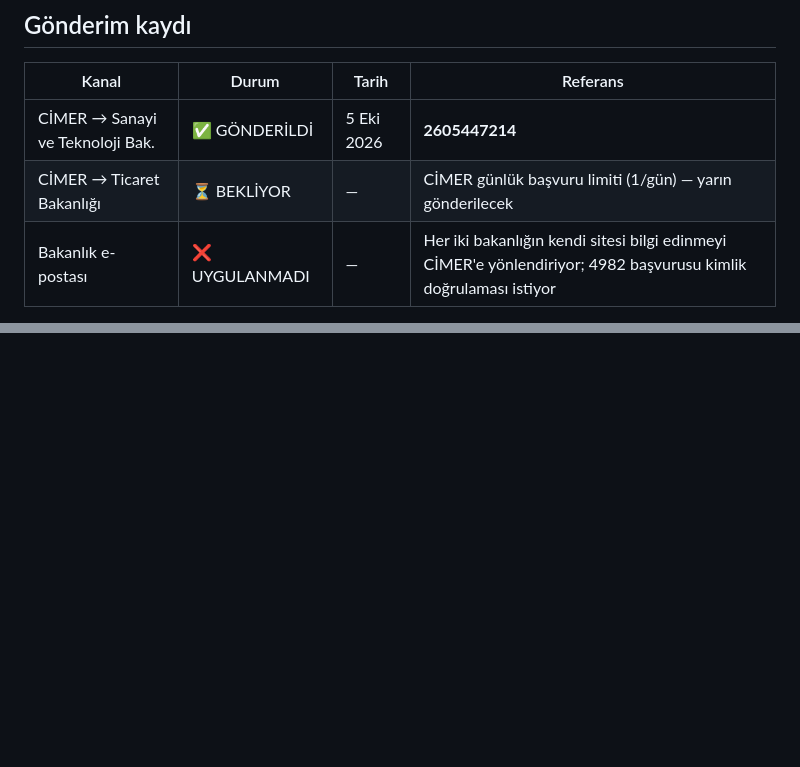
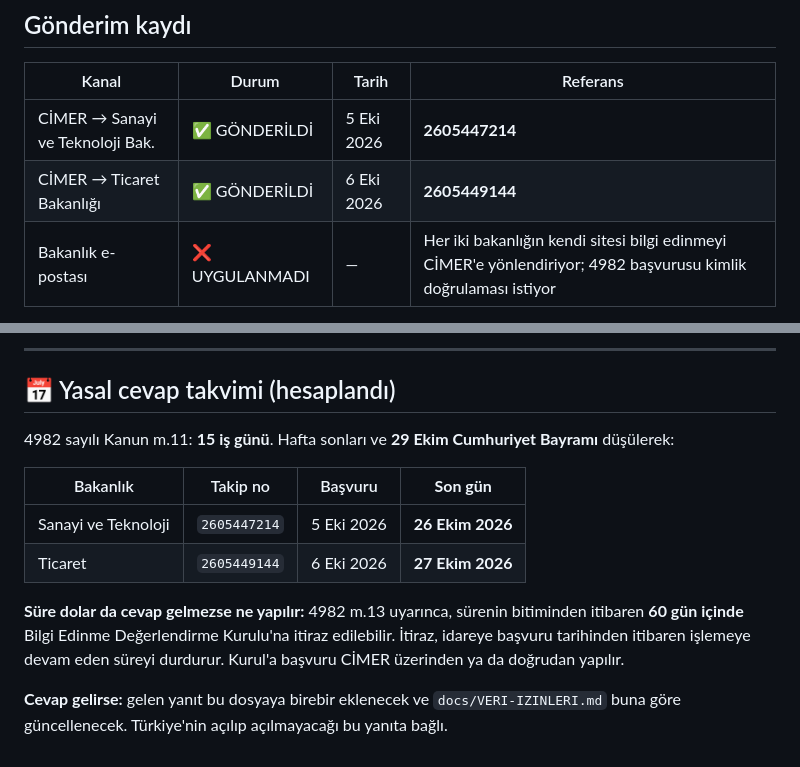
Before and after one commit to Ruzzyferr/Cheep, a Markdown page: docs/basvuru-bakanlik-veri-kullanimi.md, 2 parts joined by grey strips. GitHub-like rendering; blank space fills up the shorter version.

```diff
--- a/docs/basvuru-bakanlik-veri-kullanimi.md
+++ b/docs/basvuru-bakanlik-veri-kullanimi.md
@@ -94,7 +94,7 @@ E-posta: info@swiip.app
 | Kanal | Durum | Tarih | Referans |
 |---|---|---|---|
 | CİMER → Sanayi ve Teknoloji Bak. | ✅ GÖNDERİLDİ | 5 Eki 2026 | **2605447214** |
-| CİMER → Ticaret Bakanlığı | ⏳ BEKLİYOR | — | CİMER günlük başvuru limiti (1/gün) — yarın gönderilecek |
+| CİMER → Ticaret Bakanlığı | ✅ GÖNDERİLDİ | 6 Eki 2026 | **2605449144** |
 | Bakanlık e-postası | ❌ UYGULANMADI | — | Her iki bakanlığın kendi sitesi bilgi edinmeyi CİMER'e yönlendiriyor; 4982 başvurusu kimlik doğrulaması istiyor |
 
 **Yasal süre:** Bilgi Edinme Kanunu m.11 uyarınca **15 iş günü** içinde cevap
@@ -141,0 +232,20 @@ sildim" demekten hem daha doğru hem savunması daha kolay.
+---
+
+## 📅 Yasal cevap takvimi (hesaplandı)
+
+4982 sayılı Kanun m.11: **15 iş günü**. Hafta sonları ve **29 Ekim Cumhuriyet
+Bayramı** düşülerek:
+
+| Bakanlık | Takip no | Başvuru | **Son gün** |
+|---|---|---|---|
+| Sanayi ve Teknoloji | `2605447214` | 5 Eki 2026 | **26 Ekim 2026** |
+| Ticaret | `2605449144` | 6 Eki 2026 | **27 Ekim 2026** |
+
+**Süre dolar da cevap gelmezse ne yapılır:** 4982 m.13 uyarınca, sürenin
+bitiminden itibaren **60 gün içinde** Bilgi Edinme Değerlendirme Kurulu'na
+itiraz edilebilir. İtiraz, idareye başvuru tarihinden itibaren işlemeye devam
+eden süreyi durdurur. Kurul'a başvuru CİMER üzerinden ya da doğrudan yapılır.
+
+**Cevap gelirse:** gelen yanıt bu dosyaya birebir eklenecek ve
+`docs/VERI-IZINLERI.md` buna göre güncellenecek. Türkiye'nin açılıp
+açılmayacağı bu yanıta bağlı.
```
Also changed, not shown: other parts of docs/basvuru-bakanlik-veri-kullanimi.md (+90 -0 lines).
